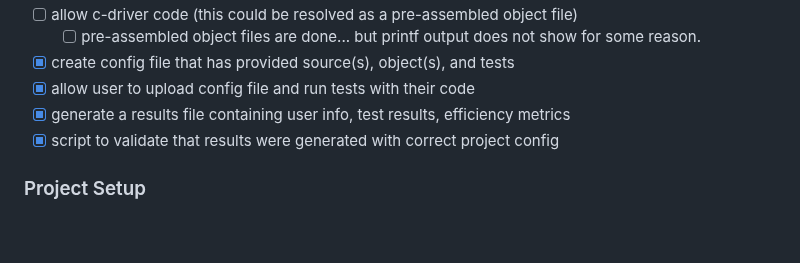
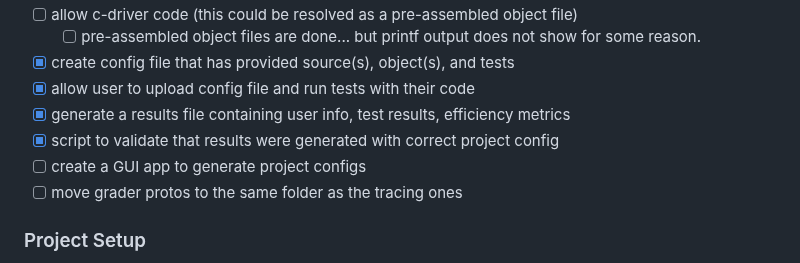
Before and after one commit to assembliss/webassembliss, a Markdown page: README.md, the part around the change. GitHub-like rendering; blank space fills up the shorter version.

Commit message:
added grader tasks

```diff
--- a/README.md
+++ b/README.md
@@ -58,6 +58,8 @@ The goal is to have a webapp that allows users to edit, run, and trace ARM64 ass
 - [x] allow user to upload config file and run tests with their code
 - [x] generate a results file containing user info, test results, efficiency metrics
 - [x] script to validate that results were generated with correct project config
+- [ ] create a GUI app to generate project configs
+- [ ] move grader protos to the same folder as the tracing ones
 
 ### Project Setup
 - [x] generate object and binaries in a temp folder inside rootfs
```
